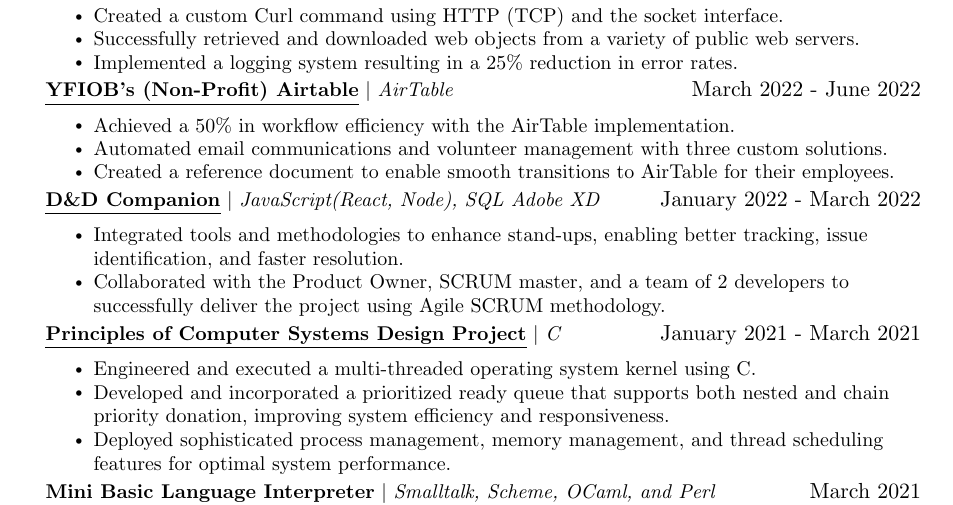
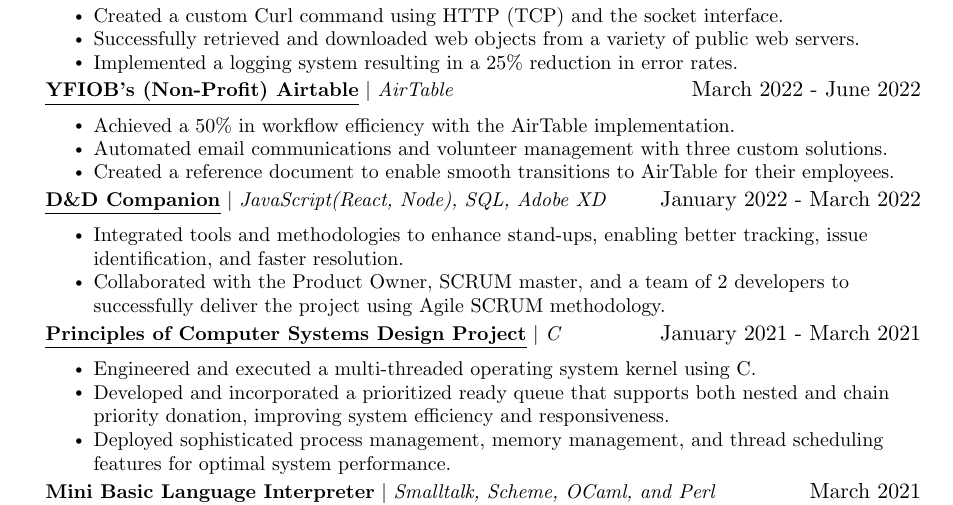
Before and after one commit to ChristyYuen/Resume, a LaTeX CV (Yuen_Christy_Resume.tex): part of the page, cut so that both start at the same text. Compiled offline with pdfLaTeX.

Commit message:
Added a comma.

```diff
--- a/Yuen_Christy_Resume.tex
+++ b/Yuen_Christy_Resume.tex
@@ -215,7 +215,7 @@ Computer Science graduate proficient in Python, Java, C, and C++ with expertise
       \resumeProjectHeading
       %----------------------------------------------------------------------------
       % D\&D Companion
-          {\href{https://github.com/ChristyYuen}{\myuline{\textbf{D\&D Companion}}} $|$ \textit{JavaScript(React, Node), SQL Adobe XD}}{January 2022 - March 2022}
+          {\href{https://github.com/ChristyYuen}{\myuline{\textbf{D\&D Companion}}} $|$ \textit{JavaScript(React, Node), SQL, Adobe XD}}{January 2022 - March 2022}
           \resumeItemListStart
             \resumeItem{Integrated tools and methodologies to enhance stand-ups, enabling better tracking, issue identification, and faster resolution.}
             \resumeItem{Collaborated with the Product Owner, SCRUM master, and a team of 2 developers to successfully deliver the project using Agile SCRUM methodology.}
```
Also changed, not shown: Yuen_Christy_Resume.pdf, 2 other files.
